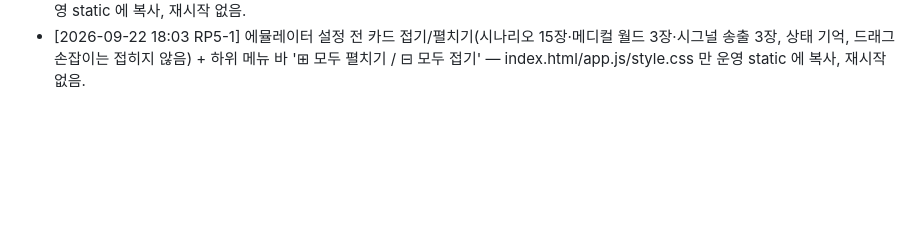
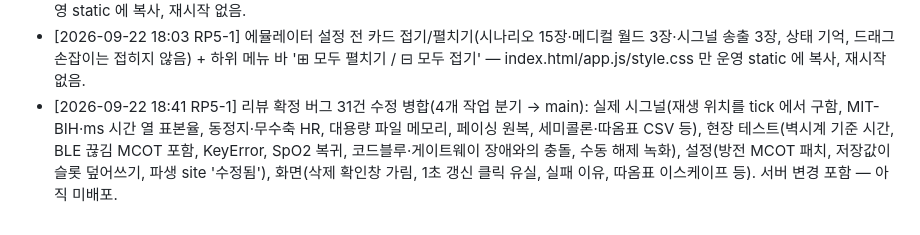
Before and after one commit to uxaipark/biomonitor_simulator, a Markdown page: docs/HANDOFF.md, the part around the change. Rendered like a GitHub page; blank space fills up the shorter version.

Commit message:
HANDOFF: 리뷰 확정 버그 31건 수정 병합 기록 (미배포)
Co-Authored-By: Claude Opus 5 <noreply@anthropic.com>
Claude-Session: https://claude.ai/code/session_01C9pYrA3N7w5GEVsqx7ryhC

```diff
--- a/docs/HANDOFF.md
+++ b/docs/HANDOFF.md
@@ -134,3 +134,4 @@
 - [2026-09-22 17:58 RP5-1] 루프 파일 은행 카드의 [루프 은행 재생성] 버튼을 카드 바닥 오른쪽으로(다른 카드와 같은 배치) — index.html/style.css 만 운영 static 에 복사, 재시작 없음.
 - [2026-09-22 17:59 RP5-1] 메디컬 월드 생성의 '언제 · 어떤 순서로 쓰나요?' 안내 카드 접기/펼치기(상태 기억) — index.html 만 운영 static 에 복사, 재시작 없음.
 - [2026-09-22 18:03 RP5-1] 에뮬레이터 설정 전 카드 접기/펼치기(시나리오 15장·메디컬 월드 3장·시그널 송출 3장, 상태 기억, 드래그 손잡이는 접히지 않음) + 하위 메뉴 바 '⊞ 모두 펼치기 / ⊟ 모두 접기' — index.html/app.js/style.css 만 운영 static 에 복사, 재시작 없음.
+- [2026-09-22 18:41 RP5-1] 리뷰 확정 버그 31건 수정 병합(4개 작업 분기 → main): 실제 시그널(재생 위치를 tick 에서 구함, MIT-BIH·ms 시간 열 표본율, 동정지·무수축 HR, 대용량 파일 메모리, 페이싱 원복, 세미콜론·따옴표 CSV 등), 현장 테스트(벽시계 기준 시간, BLE 끊김 MCOT 포함, KeyError, SpO2 복귀, 코드블루·게이트웨이 장애와의 충돌, 수동 해제 녹화), 설정(방전 MCOT 패치, 저장값이 슬롯 덮어쓰기, 파생 site '수정됨'), 화면(삭제 확인창 가림, 1초 갱신 클릭 유실, 실패 이유, 따옴표 이스케이프 등). 서버 변경 포함 — 아직 미배포.
```
